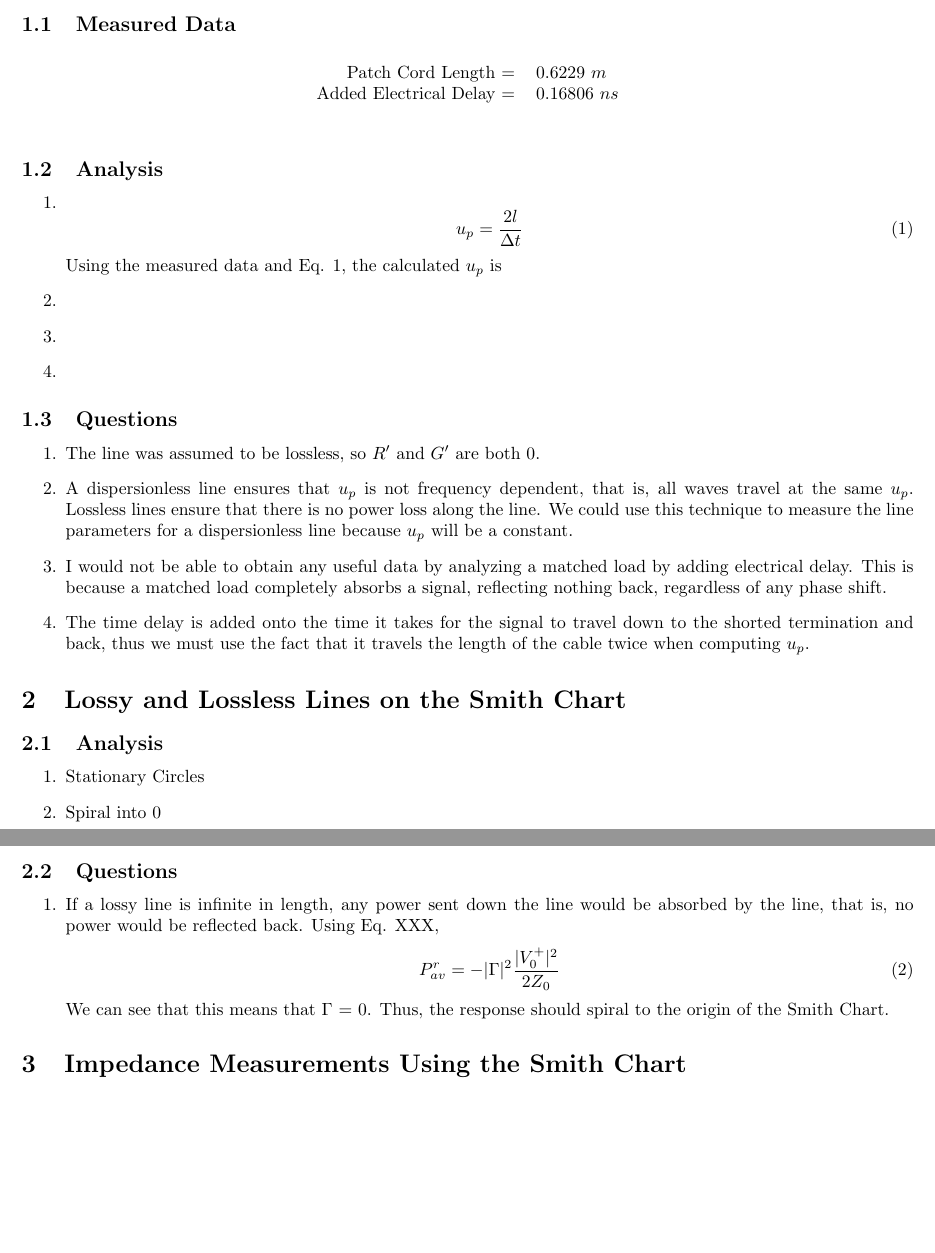
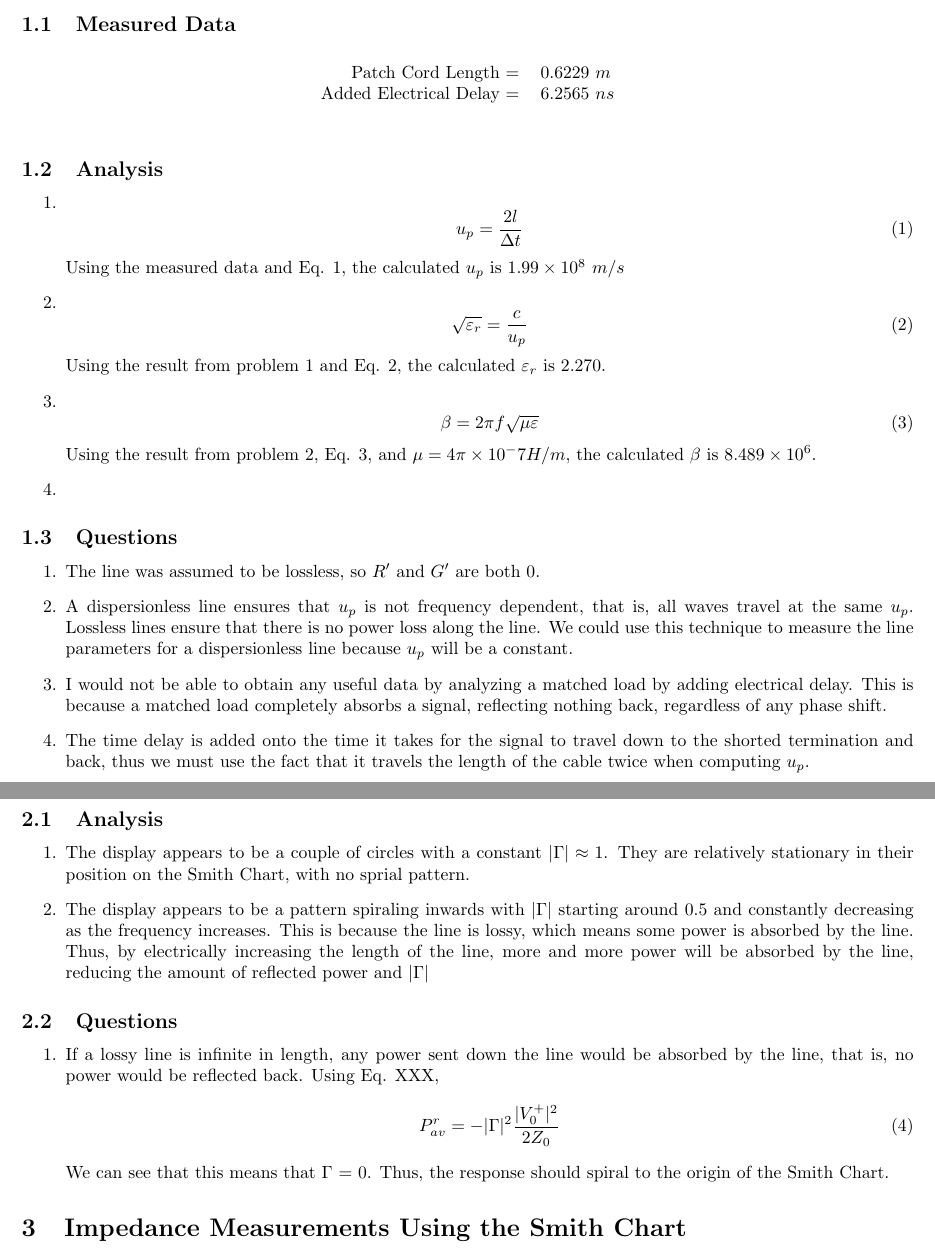
Before and after one commit to mjlshen/EECS-LaTeX, a LaTeX document (Lab2/Writeup.tex): two parts of pages 1 and 2 of 8 before the commit and two parts of pages 1 and 2 of 9 after it, joined at a grey line, cut so that both start at the same text, the shorter picture padded with empty space. Compiled offline with pdfLaTeX.

Commit message:
This fixes #6

```diff
--- a/Lab2/Writeup.tex
+++ b/Lab2/Writeup.tex
@@ -8,27 +8,42 @@
 \author{Michael Shen}
 \maketitle
 
+
 \section{Line Parameters of a Lossless Line}
+
 \subsection{Measured Data}
+
 \begin{table}[h]
 \centering
 	\begin{tabular}{rl}
 	Patch Cord Length =  	  & 0.6229 $m$  \\
-	Added Electrical Delay =  & 0.16806 $ns$
+	Added Electrical Delay =  & 6.2565 $ns$
 	\end{tabular}
 \end{table}
+
 \subsection{Analysis}
+
 \begin{enumerate}
 	\item
 		\begin{equation}
 			u_p = \dfrac{2l}{\Delta t}
 		\end{equation}
-		Using the measured data and Eq. 1, the calculated $u_p$ is
+		Using the measured data and Eq. 1, the calculated $u_p$ is $1.99\times 10^8$ $m/s$
 	\item
+		\begin{equation}
+			\sqrt{\varepsilon_r} = \dfrac{c}{u_p}
+		\end{equation}
+		Using the result from problem 1 and Eq. 2, the calculated $\varepsilon_r$ is 2.270.
 	\item
+		\begin{equation}
+			\beta = 2\pi f\sqrt{\mu\varepsilon}
+		\end{equation}
+		Using the result from problem 2, Eq. 3, and $\mu = 4\pi\times 10^-7 H/m$, the calculated $\beta$ is $8.489\times 10^6$.
 	\item
 \end{enumerate}
+
 \subsection{Questions}
+
 \begin{enumerate}
 	\item The line was assumed to be lossless, so $R'$ and $G'$ are both 0.
 	\item A dispersionless line ensures that $u_p$ is not frequency dependent, that is, all waves travel at the same $u_p$. Lossless lines ensure that there is no power loss along the line. We could use this technique to measure the line parameters for a dispersionless line because $u_p$ will be a constant.
@@ -36,12 +51,15 @@
 	\item The time delay is added onto the time it takes for the signal to travel down to the shorted termination and back, thus we must use the fact that it travels the length of the cable twice when computing $u_p$.
 \end{enumerate}
 
+
 \section{Lossy and Lossless Lines on the Smith Chart}
+
 \subsection{Analysis}
 \begin{enumerate}
-	\item Stationary Circles
-	\item Spiral into 0
+	\item The display appears to be a couple of circles with a constant $\vert\Gamma\vert\approx 1$. They are relatively stationary in their position on the Smith Chart, with no sprial pattern.
+	\item The display appears to be a pattern spiraling inwards with $\vert\Gamma\vert$ starting around 0.5 and constantly decreasing as the frequency increases. This is because the line is lossy, which means some power is absorbed by the line. Thus, by electrically increasing the length of the line, more and more power will be absorbed by the line, reducing the amount of reflected power and $\vert\Gamma\vert$
 \end{enumerate}
+
 \subsection{Questions}
 \begin{enumerate}
 	\item If a lossy line is infinite in length, any power sent down the line would be absorbed by the line, that is, no power would be reflected back. Using Eq. XXX,
```
Also changed, not shown: Lab2/Images/251.jpg, Lab2/Images/252lossless.jpg, Lab2/Images/252lossy.jpg, Lab2/Writeup.tex (16 more changed lines).
